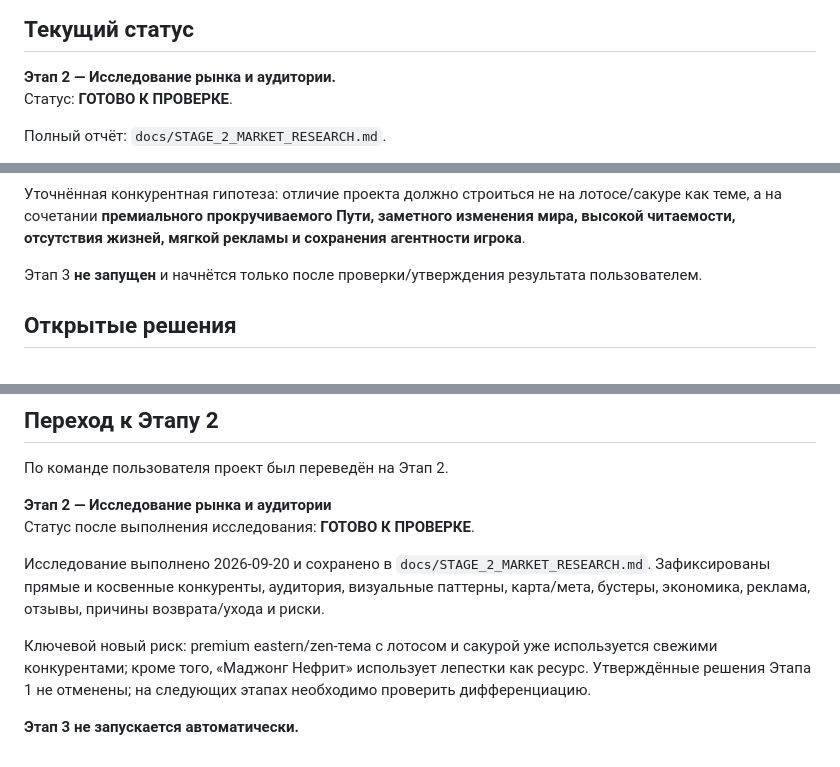
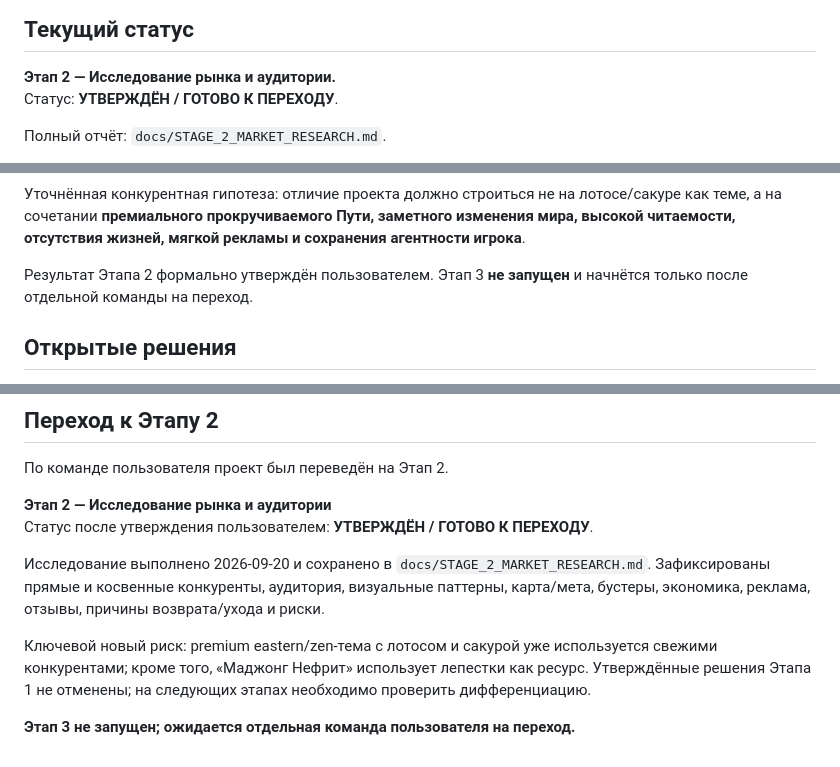
Before and after one commit to shi580927-blip/MAHJONG_LOTUS, a Markdown page: docs/MASTER_PROJECT.md, 3 parts joined by grey strips. GitHub-like rendering.

Commit message:
docs: record stage 2 approval in master

```diff
--- a/docs/MASTER_PROJECT.md
+++ b/docs/MASTER_PROJECT.md
@@ -110,7 +110,7 @@ Interstitial — только в естественных паузах, не в
 ## Текущий статус
 
 **Этап 2 — Исследование рынка и аудитории.**
-Статус: **ГОТОВО К ПРОВЕРКЕ**.
+Статус: **УТВЕРЖДЁН / ГОТОВО К ПЕРЕХОДУ**.
 
 Полный отчёт: `docs/STAGE_2_MARKET_RESEARCH.md`.
 
@@ -127,7 +127,7 @@ Interstitial — только в естественных паузах, не в
 
 Уточнённая конкурентная гипотеза: отличие проекта должно строиться не на лотосе/сакуре как теме, а на сочетании **премиального прокручиваемого Пути, заметного изменения мира, высокой читаемости, отсутствия жизней, мягкой рекламы и сохранения агентности игрока**.
 
-Этап 3 **не запущен** и начнётся только после проверки/утверждения результата пользователем.
+Результат Этапа 2 формально утверждён пользователем. Этап 3 **не запущен** и начнётся только после отдельной команды на переход.
 
 ## Открытые решения
 
@@ -198,10 +198,10 @@ Interstitial — только в естественных паузах, не в
 По команде пользователя проект был переведён на Этап 2.
 
 **Этап 2 — Исследование рынка и аудитории**
-Статус после выполнения исследования: **ГОТОВО К ПРОВЕРКЕ**.
+Статус после утверждения пользователем: **УТВЕРЖДЁН / ГОТОВО К ПЕРЕХОДУ**.
 
 Исследование выполнено 2026-09-20 и сохранено в `docs/STAGE_2_MARKET_RESEARCH.md`. Зафиксированы прямые и косвенные конкуренты, аудитория, визуальные паттерны, карта/мета, бустеры, экономика, реклама, отзывы, причины возврата/ухода и риски.
 
 Ключевой новый риск: premium eastern/zen-тема с лотосом и сакурой уже используется свежими конкурентами; кроме того, «Маджонг Нефрит» использует лепестки как ресурс. Утверждённые решения Этапа 1 не отменены; на следующих этапах необходимо проверить дифференциацию.
 
-**Этап 3 не запускается автоматически.**
+**Этап 3 не запущен; ожидается отдельная команда пользователя на переход.**
```
